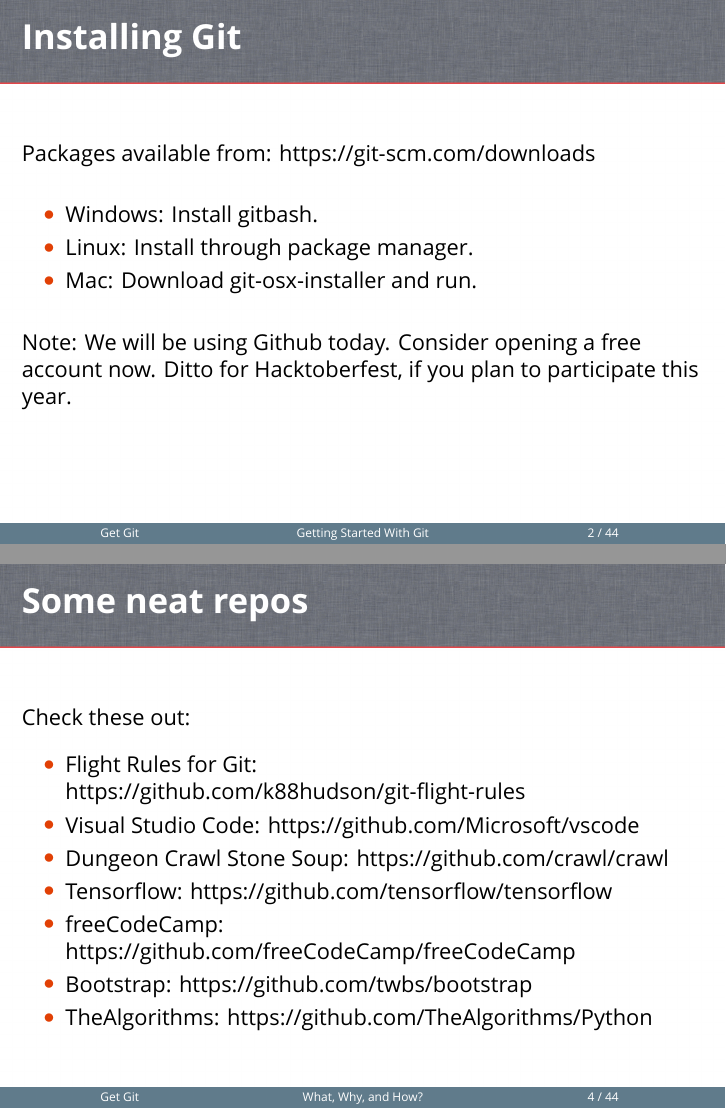
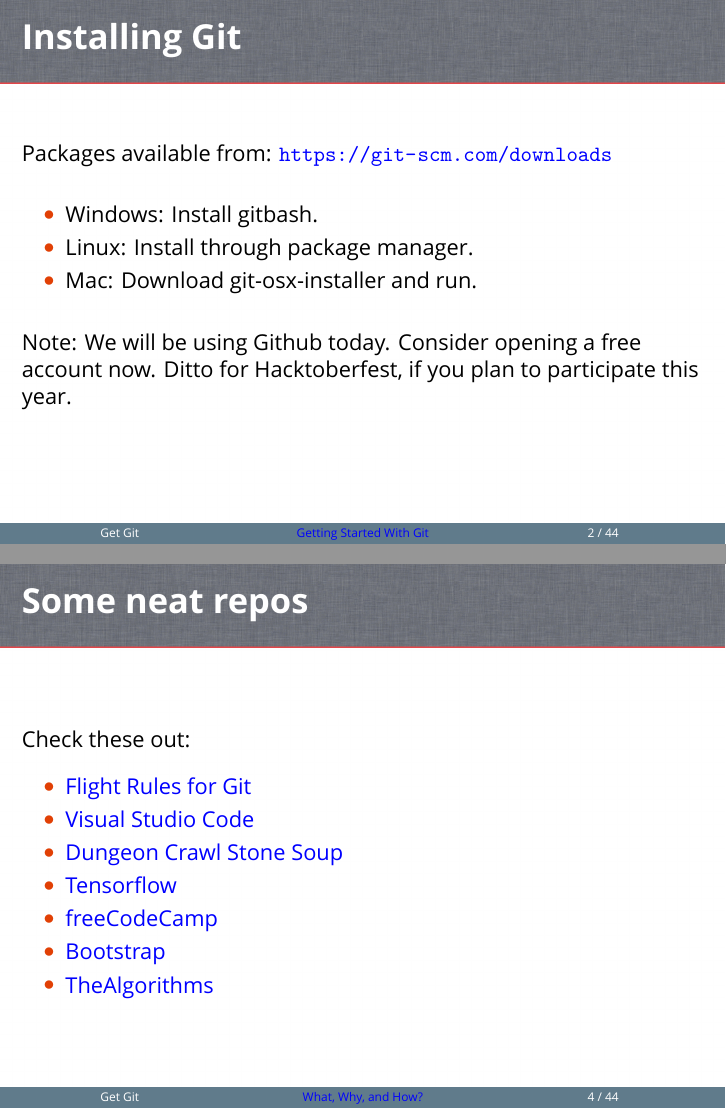
Before and after one commit to ChrisKeefe/getGitPresentation, LaTeX slides (getGit.tex): pages 2 and 4 of 44, joined at a grey line. Compiled offline with XeLaTeX; a missing font is replaced by an installed copy or a similar font.

Commit message:
Hyperlinks urls and styles them

```diff
--- a/getGit.tex
+++ b/getGit.tex
@@ -27,6 +27,15 @@
   \setbeamercovered{transparent}
   \setbeamertemplate{items}[circle]
 }
+
+% configure hyperlink styling
+\hypersetup{
+  colorlinks   = true, %Removes boxes and colors links
+  urlcolor     = blue,
+  linkcolor    = blue,
+  citecolor   = red
+}
+
 
 % set fonts
 \usepackage{fontspec}
@@ -92,7 +101,7 @@
 \section{Getting Started With Git}
 \begin{frame}
     \frametitle{Installing Git}
-    Packages available from: https://git-scm.com/downloads
+    Packages available from: \url{https://git-scm.com/downloads}
     \vspace{0.5cm}
     \begin{itemize}
         \item{Windows: Install gitbash.}
@@ -138,13 +147,13 @@
     Check these out:
     \vspace{0.25cm}
     \begin{itemize}
-        \item{Flight Rules for Git: https://github.com/k88hudson/git-flight-rules}
-        \item{Visual Studio Code: https://github.com/Microsoft/vscode}
-        \item{Dungeon Crawl Stone Soup: https://github.com/crawl/crawl}
-        \item{Tensorflow: https://github.com/tensorflow/tensorflow}
-        \item{freeCodeCamp: https://github.com/freeCodeCamp/freeCodeCamp}
-        \item{Bootstrap: https://github.com/twbs/bootstrap}
-        \item{TheAlgorithms: https://github.com/TheAlgorithms/Python}
+        \item{\href{https://github.com/k88hudson/git-flight-rules}{Flight Rules for Git}}
+        \item{\href{https://github.com/Microsoft/vscode}{Visual Studio Code}}
+        \item{\href{https://github.com/crawl/crawl}{Dungeon Crawl Stone Soup}}
+        \item{\href{https://github.com/tensorflow/tensorflow}{Tensorflow}}
+        \item{\href{https://github.com/freeCodeCamp/freeCodeCamp}{freeCodeCamp}}
+        \item{\href{https://github.com/twbs/bootstrap}{Bootstrap}}
+        \item{\href{https://github.com/TheAlgorithms/Python}{TheAlgorithms}}
     \end{itemize}
 \end{frame}
 
```
